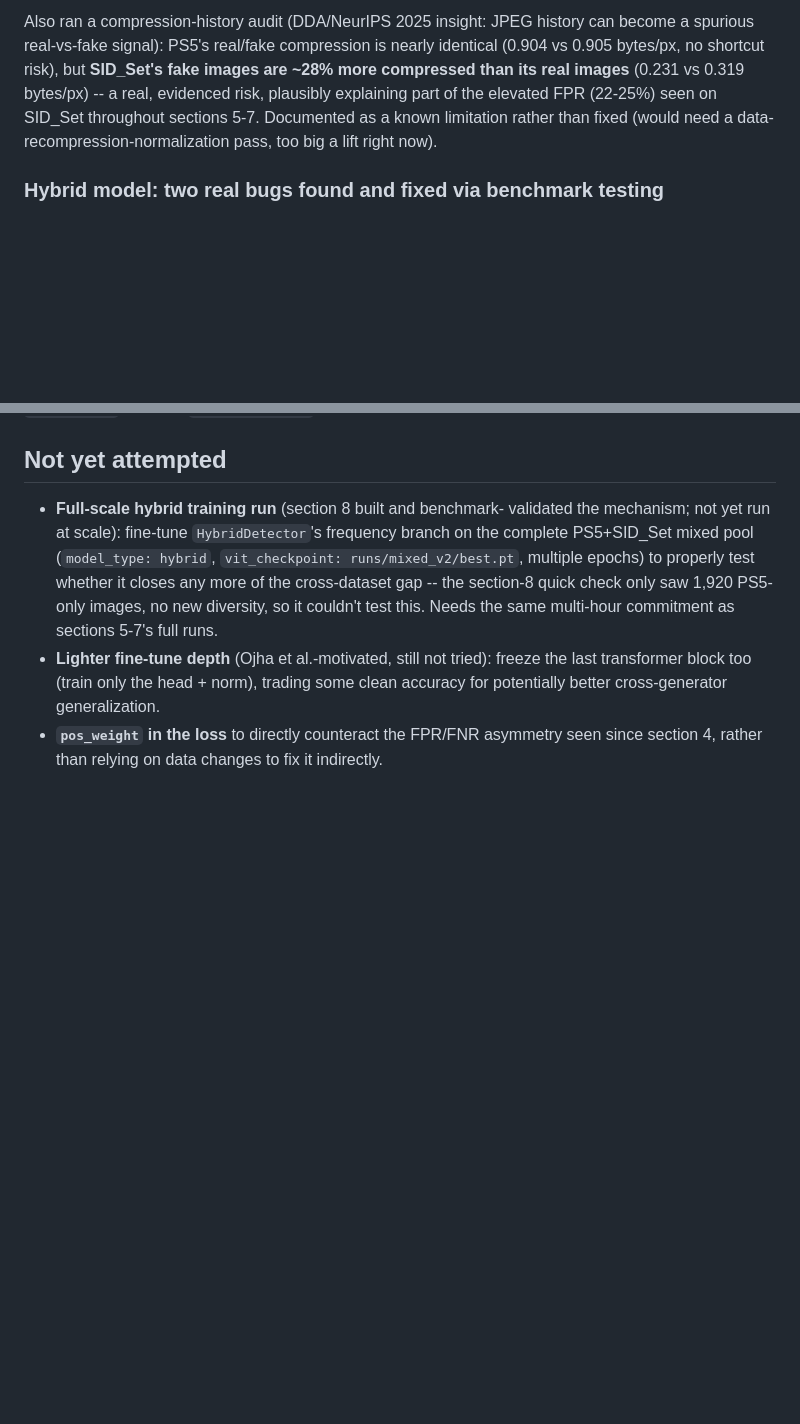
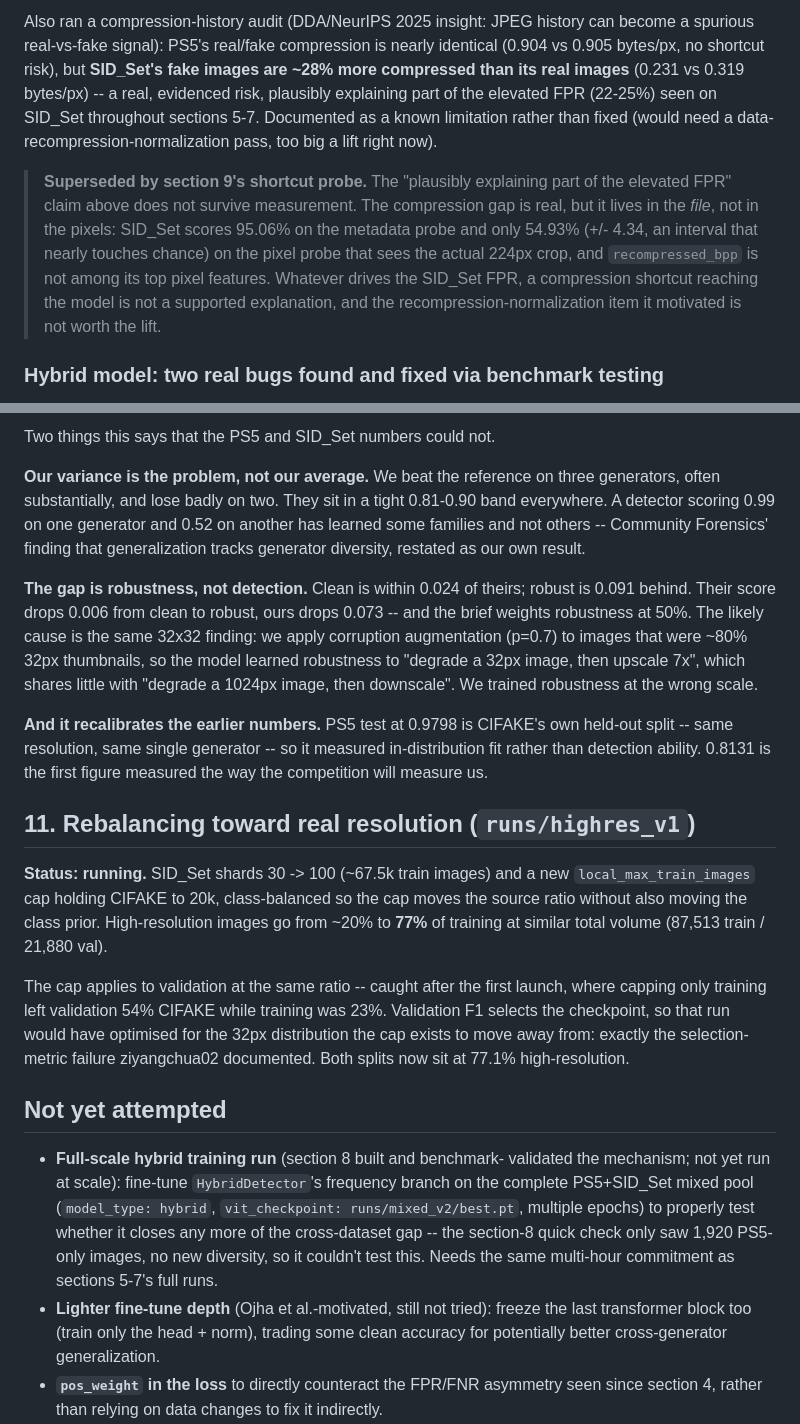
Before and after one commit to KIREETI001/TikTok-Tech-Jam-2026, a Markdown page: experiments.md, 2 parts joined by grey strips. GitHub-like rendering; blank space fills up the shorter version.

```diff
--- a/experiments.md
+++ b/experiments.md
@@ -368,6 +368,16 @@ explaining part of the elevated FPR (22-25%) seen on SID_Set throughout
 sections 5-7. Documented as a known limitation rather than fixed (would
 need a data-recompression-normalization pass, too big a lift right now).
 
+> **Superseded by section 9's shortcut probe.** The "plausibly explaining
+> part of the elevated FPR" claim above does not survive measurement. The
+> compression gap is real, but it lives in the *file*, not in the pixels:
+> SID_Set scores 95.06% on the metadata probe and only 54.93% (+/- 4.34, an
+> interval that nearly touches chance) on the pixel probe that sees the
+> actual 224px crop, and `recompressed_bpp` is not among its top pixel
+> features. Whatever drives the SID_Set FPR, a compression shortcut
+> reaching the model is not a supported explanation, and the
+> recompression-normalization item it motivated is not worth the lift.
+
 ### Hybrid model: two real bugs found and fixed via benchmark testing
 
 Implemented `detector/model.py`'s `HybridDetector`: Community Forensics
@@ -420,3 +503,41 @@ pending that full-scale test.
+Two things this says that the PS5 and SID_Set numbers could not.
+
+**Our variance is the problem, not our average.** We beat the reference
+on three generators, often substantially, and lose badly on two. They
+sit in a tight 0.81-0.90 band everywhere. A detector scoring 0.99 on one
+generator and 0.52 on another has learned some families and not others --
+Community Forensics' finding that generalization tracks generator
+diversity, restated as our own result.
+
+**The gap is robustness, not detection.** Clean is within 0.024 of
+theirs; robust is 0.091 behind. Their score drops 0.006 from clean to
+robust, ours drops 0.073 -- and the brief weights robustness at 50%. The
+likely cause is the same 32x32 finding: we apply corruption augmentation
+(p=0.7) to images that were ~80% 32px thumbnails, so the model learned
+robustness to "degrade a 32px image, then upscale 7x", which shares
+little with "degrade a 1024px image, then downscale". We trained
+robustness at the wrong scale.
+
+**And it recalibrates the earlier numbers.** PS5 test at 0.9798 is
+CIFAKE's own held-out split -- same resolution, same single generator --
+so it measured in-distribution fit rather than detection ability. 0.8131
+is the first figure measured the way the competition will measure us.
+
+## 11. Rebalancing toward real resolution (`runs/highres_v1`)
+
+**Status: running.** SID_Set shards 30 -> 100 (~67.5k train images) and a
+new `local_max_train_images` cap holding CIFAKE to 20k, class-balanced so
+the cap moves the source ratio without also moving the class prior.
+High-resolution images go from ~20% to **77%** of training at similar
+total volume (87,513 train / 21,880 val).
+
+The cap applies to validation at the same ratio -- caught after the first
+launch, where capping only training left validation 54% CIFAKE while
+training was 23%. Validation F1 selects the checkpoint, so that run would
+have optimised for the 32px distribution the cap exists to move away
+from: exactly the selection-metric failure ziyangchua02 documented. Both
+splits now sit at 77.1% high-resolution.
+
 ## Not yet attempted
 
 - **Full-scale hybrid training run** (section 8 built and benchmark-
```
Also changed, not shown: other parts of experiments.md (+73 -0 lines).
